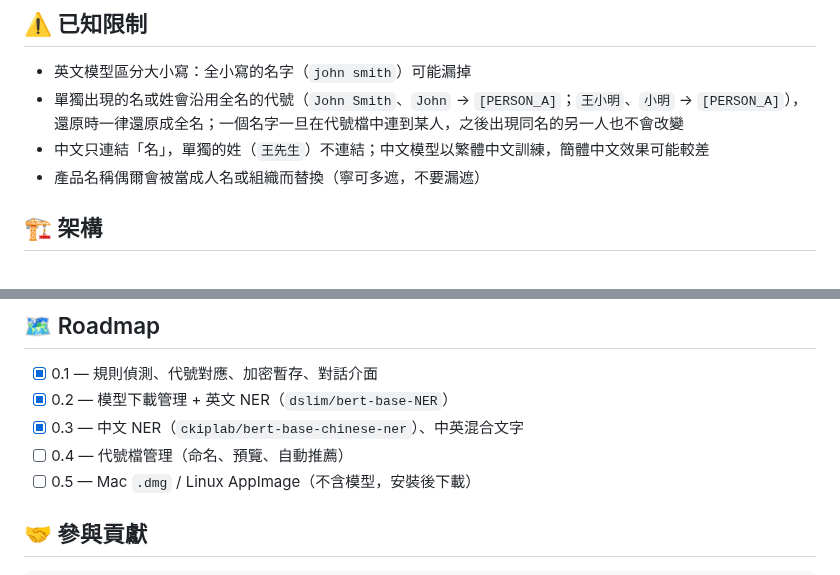
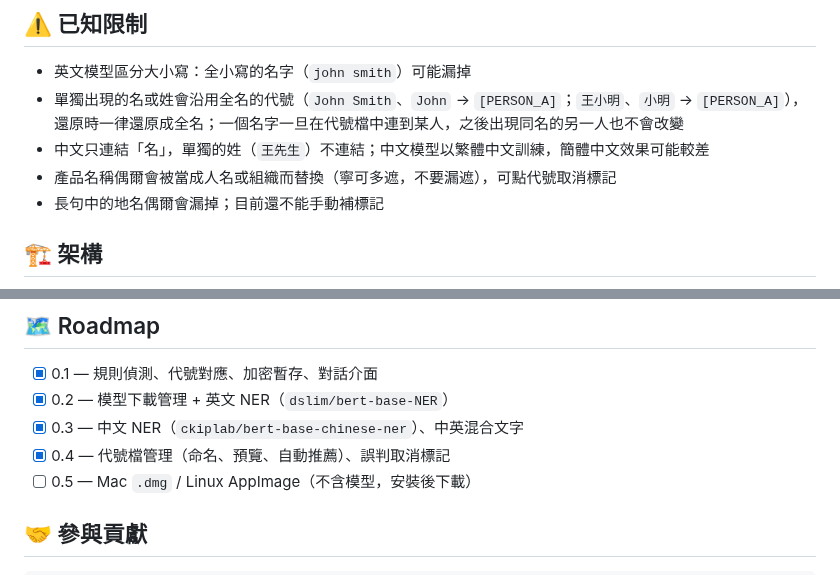
Before and after one commit to AquilaWei/DataFuzzy, a Markdown page: README.md, 2 parts joined by grey strips. GitHub-like rendering.

```diff
--- a/README.md
+++ b/README.md
@@ -84,7 +89,8 @@ uv run datafuzzy
 - 英文模型區分大小寫：全小寫的名字（`john smith`）可能漏掉
 - 單獨出現的名或姓會沿用全名的代號（`John Smith`、`John` → `[PERSON_A]`；`王小明`、`小明` → `[PERSON_A]`），還原時一律還原成全名；一個名字一旦在代號檔中連到某人，之後出現同名的另一人也不會改變
 - 中文只連結「名」，單獨的姓（`王先生`）不連結；中文模型以繁體中文訓練，簡體中文效果可能較差
-- 產品名稱偶爾會被當成人名或組織而替換（寧可多遮，不要漏遮）
+- 產品名稱偶爾會被當成人名或組織而替換（寧可多遮，不要漏遮），可點代號取消標記
+- 長句中的地名偶爾會漏掉；目前還不能手動補標記
 
 ## 🏗️ 架構
 
@@ -120,7 +128,7 @@ src/datafuzzy/
 - [x] 0.1 — 規則偵測、代號對應、加密暫存、對話介面
 - [x] 0.2 — 模型下載管理 + 英文 NER（`dslim/bert-base-NER`）
 - [x] 0.3 — 中文 NER（`ckiplab/bert-base-chinese-ner`）、中英混合文字
-- [ ] 0.4 — 代號檔管理（命名、預覽、自動推薦）
+- [x] 0.4 — 代號檔管理（命名、預覽、自動推薦）、誤判取消標記
 - [ ] 0.5 — Mac `.dmg` / Linux AppImage（不含模型，安裝後下載）
 
 ## 🤝 參與貢獻
```
Also changed, not shown: other parts of README.md (+11 -4 lines), docs/assets/demo.gif, docs/assets/screenshot.png.
